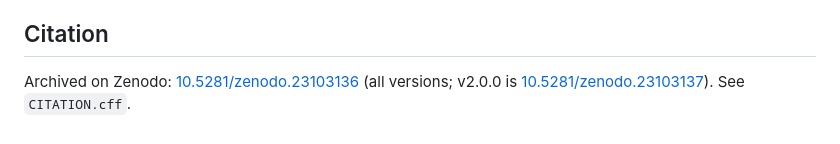
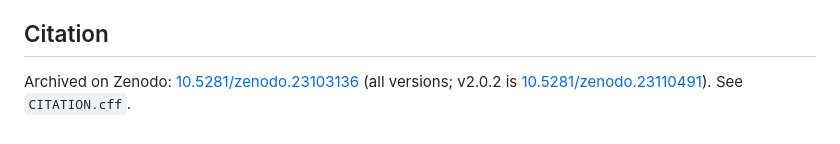
Before and after one commit to ecylmz/localehazard, a Markdown page: README.md, the part around the change. Rendered like a GitHub page.

Commit message:
Point README to the v2.0.2 Zenodo record

```diff
--- a/README.md
+++ b/README.md
@@ -103,4 +103,4 @@ The results are in `dbms/results/dbms_results_*.json`, with the raw `psql` outpu
 
 ## Citation
 
-Archived on Zenodo: [10.5281/zenodo.23103136](https://doi.org/10.5281/zenodo.23103136) (all versions; v2.0.0 is [10.5281/zenodo.23103137](https://doi.org/10.5281/zenodo.23103137)). See `CITATION.cff`.
+Archived on Zenodo: [10.5281/zenodo.23103136](https://doi.org/10.5281/zenodo.23103136) (all versions; v2.0.2 is [10.5281/zenodo.23110491](https://doi.org/10.5281/zenodo.23110491)). See `CITATION.cff`.
```
